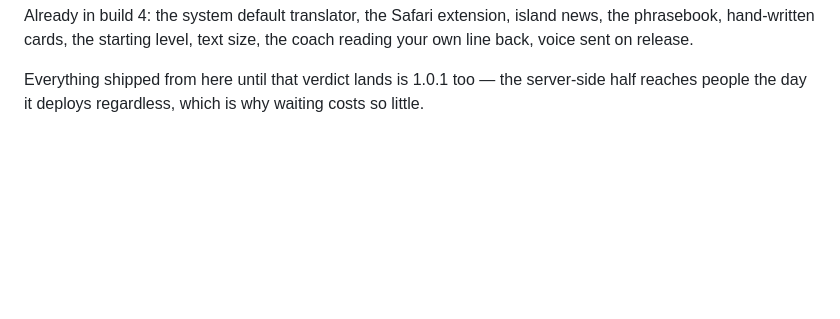
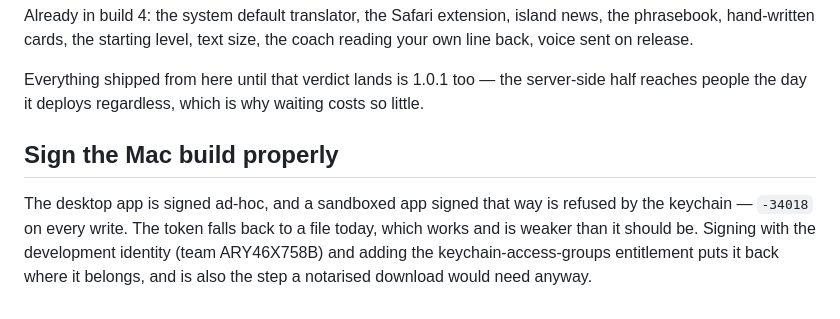
Before and after one commit to AzenhaAI/papagaio, a Markdown page: BACKLOG.md, the part around the change. Rendered like a GitHub page; blank space fills up the shorter version.

Commit message:
Backlog: sign the Mac build

```diff
--- a/BACKLOG.md
+++ b/BACKLOG.md
@@ -115,3 +115,12 @@ coach reading your own line back, voice sent on release.
 Everything shipped from here until that verdict lands is 1.0.1 too — the
 server-side half reaches people the day it deploys regardless, which is why
 waiting costs so little.
+
+## Sign the Mac build properly
+
+The desktop app is signed ad-hoc, and a sandboxed app signed that way is
+refused by the keychain — `-34018` on every write. The token falls back to a
+file today, which works and is weaker than it should be. Signing with the
+development identity (team ARY46X758B) and adding the keychain-access-groups
+entitlement puts it back where it belongs, and is also the step a notarised
+download would need anyway.
```
